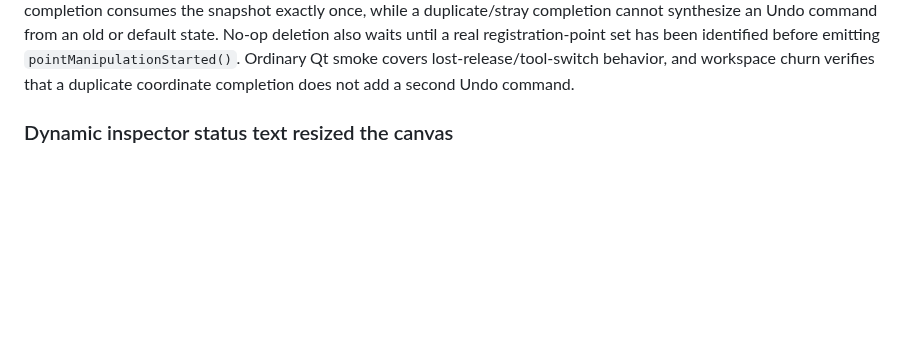
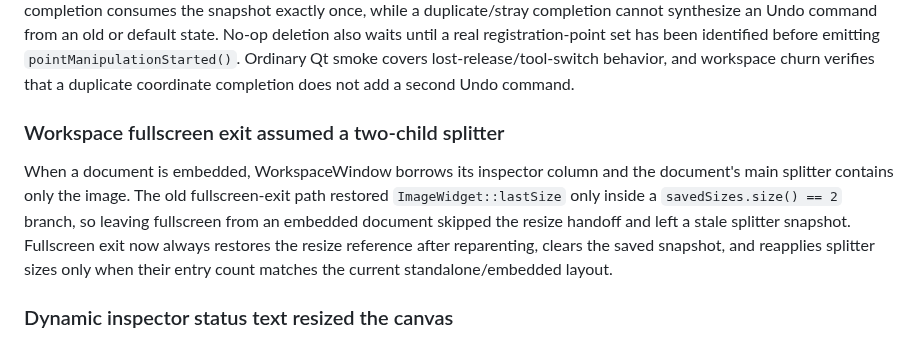
Before and after one commit to janhubicka/Color-Screen, a Markdown page: doc/qtgui-internal-cleanup.md, the part around the change. GitHub-like rendering; blank space fills up the shorter version.

Commit message:
docs: record workspace fullscreen restore fix

```diff
--- a/doc/qtgui-internal-cleanup.md
+++ b/doc/qtgui-internal-cleanup.md
@@ -201,6 +201,16 @@ or default state. No-op deletion also waits until a real registration-point set
 has been identified before emitting `pointManipulationStarted()`. Ordinary Qt
 smoke covers lost-release/tool-switch behavior, and workspace churn verifies that
 a duplicate coordinate completion does not add a second Undo command.
+
+### Workspace fullscreen exit assumed a two-child splitter
+
+When a document is embedded, WorkspaceWindow borrows its inspector column and the
+document's main splitter contains only the image. The old fullscreen-exit path
+restored `ImageWidget::lastSize` only inside a `savedSizes.size() == 2` branch,
+so leaving fullscreen from an embedded document skipped the resize handoff and
+left a stale splitter snapshot. Fullscreen exit now always restores the resize
+reference after reparenting, clears the saved snapshot, and reapplies splitter
+sizes only when their entry count matches the current standalone/embedded layout.
 
 ### Dynamic inspector status text resized the canvas
 
```
